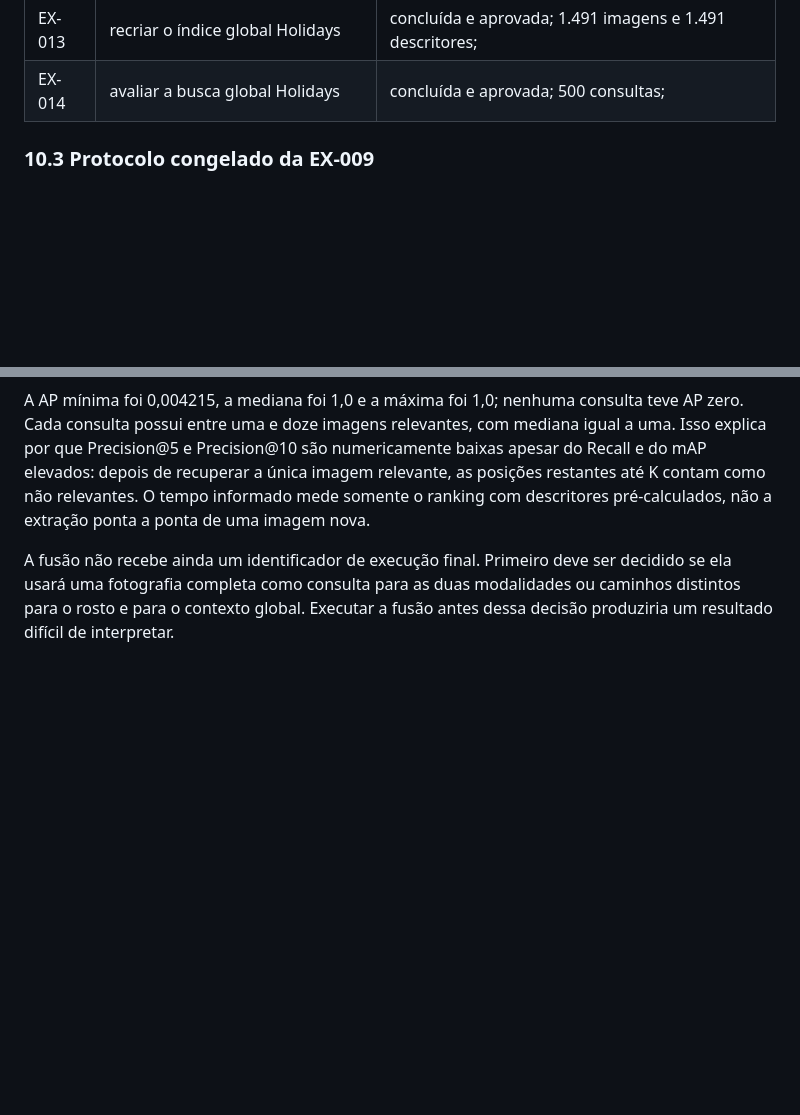
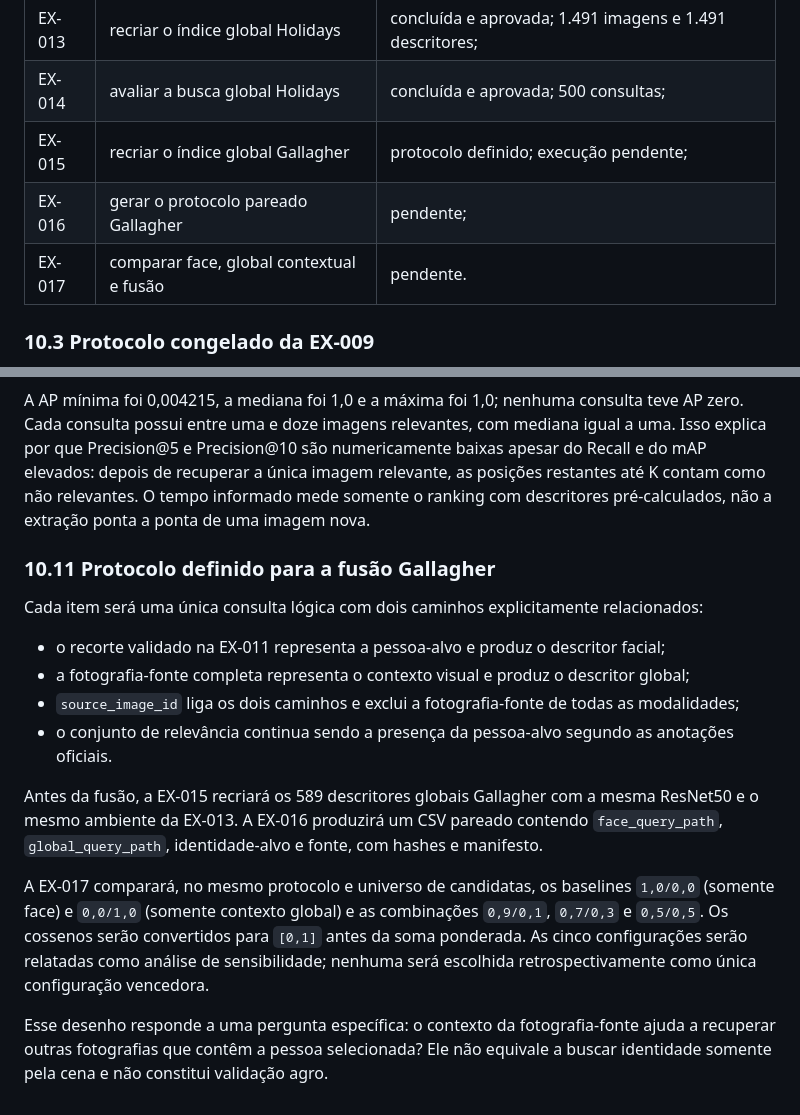
Before and after one commit to Artur-Duarte17/Projeto_de_Pesquisa, a Markdown page: docs/protocolo_avaliacao.md, 2 parts joined by grey strips. GitHub-like rendering; blank space fills up the shorter version.

Commit message:
Define paired Gallagher fusion protocol

```diff
--- a/docs/protocolo_avaliacao.md
+++ b/docs/protocolo_avaliacao.md
@@ -159,6 +159,9 @@ A sequência reservada após a aprovação da EX-007 é:
 | EX-012 | avaliar a busca facial Gallagher | concluída e aprovada; 20 consultas; |
 | EX-013 | recriar o índice global Holidays | concluída e aprovada; 1.491 imagens e 1.491 descritores; |
 | EX-014 | avaliar a busca global Holidays | concluída e aprovada; 500 consultas; |
+| EX-015 | recriar o índice global Gallagher | protocolo definido; execução pendente; |
+| EX-016 | gerar o protocolo pareado Gallagher | pendente; |
+| EX-017 | comparar face, global contextual e fusão | pendente. |
 
 ### 10.3 Protocolo congelado da EX-009
 
@@ -251,4 +254,17 @@ A avaliação no commit `c6af569` executou as 500 consultas sem falhas. Cada ran
 
 A AP mínima foi 0,004215, a mediana foi 1,0 e a máxima foi 1,0; nenhuma consulta teve AP zero. Cada consulta possui entre uma e doze imagens relevantes, com mediana igual a uma. Isso explica por que Precision@5 e Precision@10 são numericamente baixas apesar do Recall e do mAP elevados: depois de recuperar a única imagem relevante, as posições restantes até K contam como não relevantes. O tempo informado mede somente o ranking com descritores pré-calculados, não a extração ponta a ponta de uma imagem nova.
 
-A fusão não recebe ainda um identificador de execução final. Primeiro deve ser decidido se ela usará uma fotografia completa como consulta para as duas modalidades ou caminhos distintos para o rosto e para o contexto global. Executar a fusão antes dessa decisão produziria um resultado difícil de interpretar.
+### 10.11 Protocolo definido para a fusão Gallagher
+
+Cada item será uma única consulta lógica com dois caminhos explicitamente relacionados:
+
+- o recorte validado na EX-011 representa a pessoa-alvo e produz o descritor facial;
+- a fotografia-fonte completa representa o contexto visual e produz o descritor global;
+- `source_image_id` liga os dois caminhos e exclui a fotografia-fonte de todas as modalidades;
+- o conjunto de relevância continua sendo a presença da pessoa-alvo segundo as anotações oficiais.
+
+Antes da fusão, a EX-015 recriará os 589 descritores globais Gallagher com a mesma ResNet50 e o mesmo ambiente da EX-013. A EX-016 produzirá um CSV pareado contendo `face_query_path`, `global_query_path`, identidade-alvo e fonte, com hashes e manifesto.
+
+A EX-017 comparará, no mesmo protocolo e universo de candidatas, os baselines `1,0/0,0` (somente face) e `0,0/1,0` (somente contexto global) e as combinações `0,9/0,1`, `0,7/0,3` e `0,5/0,5`. Os cossenos serão convertidos para `[0,1]` antes da soma ponderada. As cinco configurações serão relatadas como análise de sensibilidade; nenhuma será escolhida retrospectivamente como única configuração vencedora.
+
+Esse desenho responde a uma pergunta específica: o contexto da fotografia-fonte ajuda a recuperar outras fotografias que contêm a pessoa selecionada? Ele não equivale a buscar identidade somente pela cena e não constitui validação agro.
```
